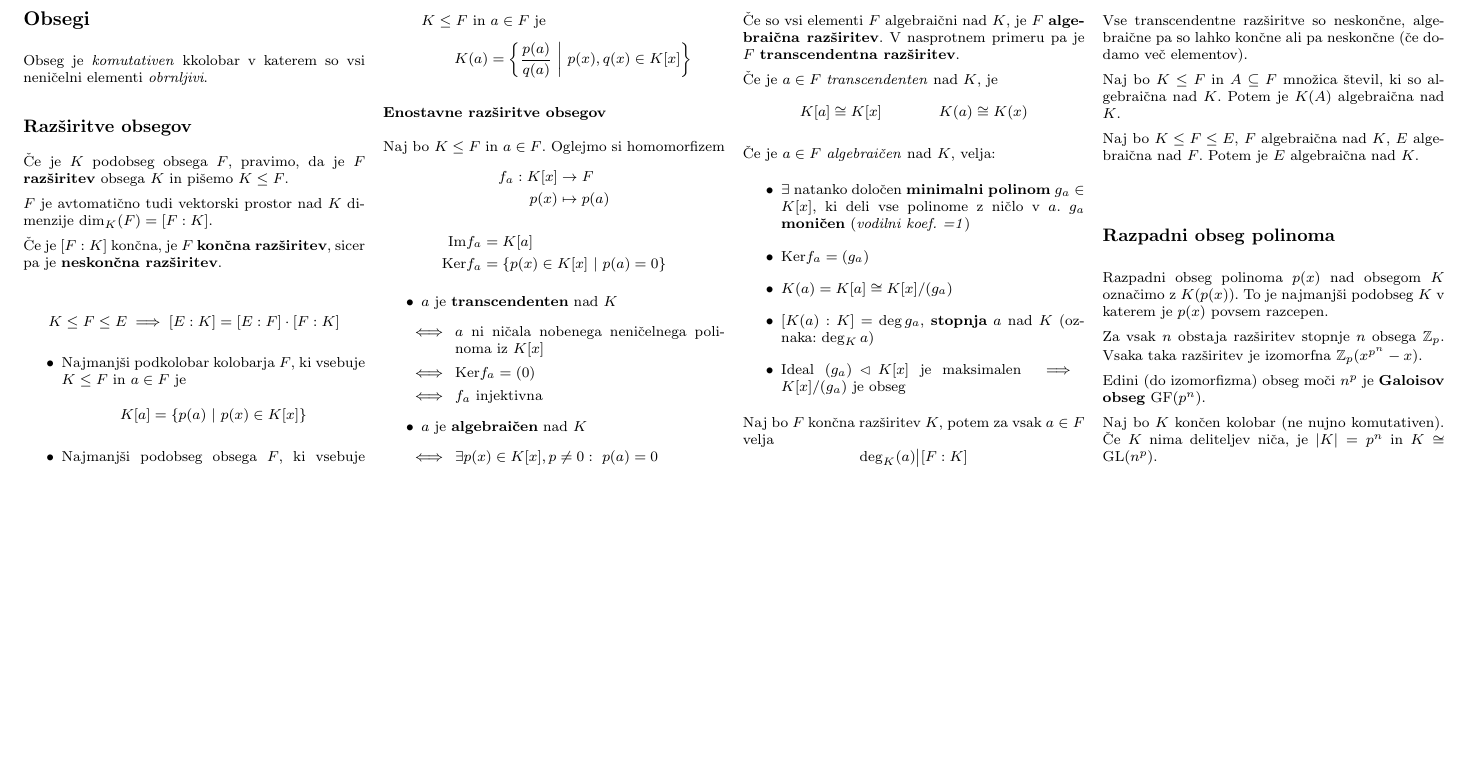
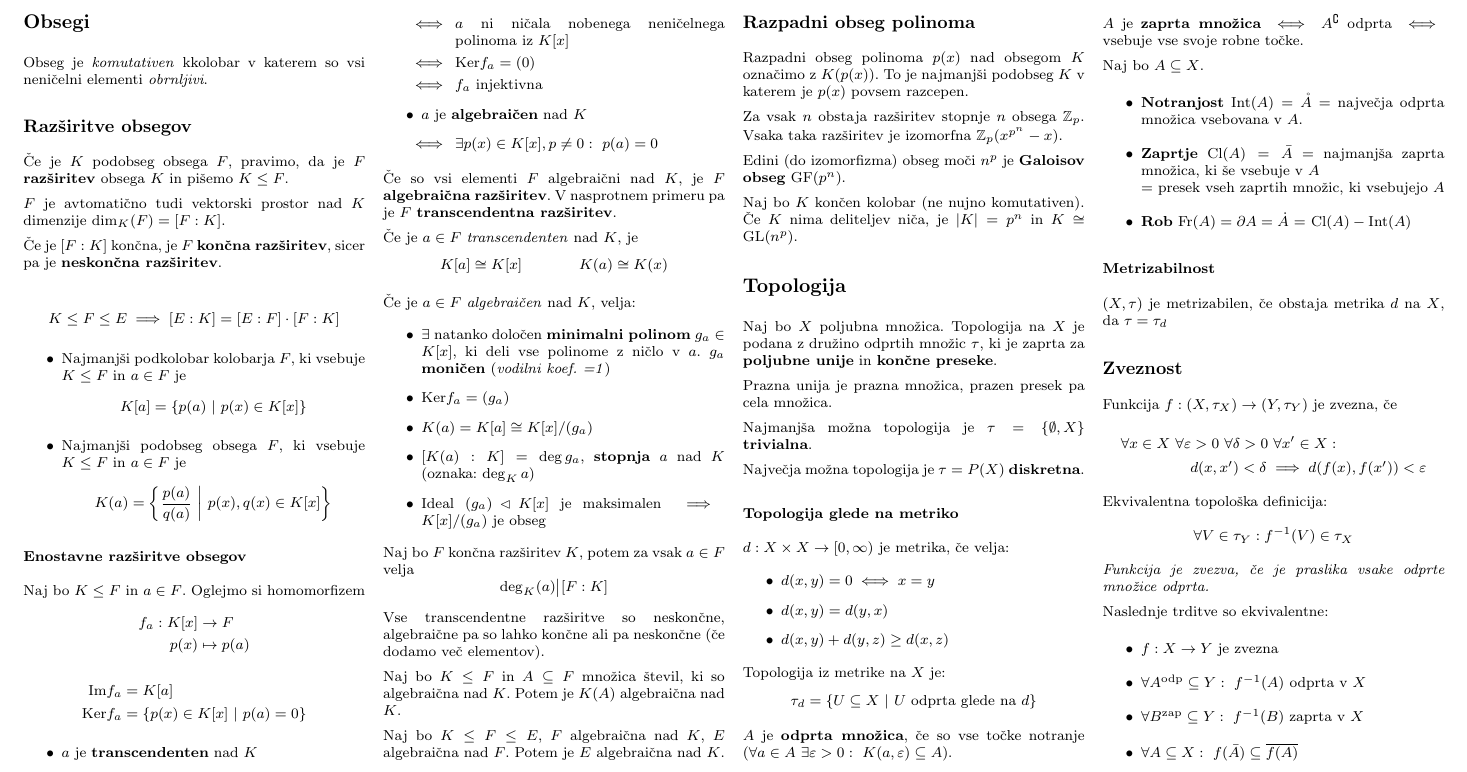
Before and after one commit to njezersek/Izbrana-poglavja-iz-matematike-zapiski, a LaTeX document (zapiskuskompaktus.tex, which reads config.tex, vsebina.tex): part of page 3 of 3, cut so that both start at the same text, the shorter picture padded with empty space. Compiled offline with pdfLaTeX.

Commit message:
Topologija, zveznost

```diff
--- a/config.tex
+++ b/config.tex
@@ -1,6 +1,12 @@
 \usepackage[utf8x]{inputenc}
 
 \usepackage{fancyhdr}
+
+\usepackage[slovene]{babel}
+\tolerance=1
+\emergencystretch=\maxdimen
+\hyphenpenalty=10000
+\hbadness=10000
 
 \usepackage[pdftex]{graphicx} % Required for including pictures
 \usepackage[pdftex,linkcolor=black,pdfborder={0 0 0}]{hyperref} % Format links for pdf
--- a/vsebina.tex
+++ b/vsebina.tex
@@ -359,3 +359,55 @@ Za vsak $n$ obstaja razširitev stopnje $n$ obsega $\mathbb{Z}_p$. Vsaka taka ra
 Edini (do izomorfizma) obseg moči $n^p$ je \textbf{Galoisov obseg} $\text{GF}(p^n)$.
 
 Naj bo $K$ končen kolobar (ne nujno komutativen). Če $K$ nima deliteljev niča, je $|K| = p^n$ in $K \cong \text{GL}(n^p)$.
+
+\section*{Topologija}
+
+Naj bo $X$ poljubna množica. Topologija na $X$ je podana z družino odprtih množic $\tau$, ki je zaprta za \textbf{poljubne unije} in \textbf{končne preseke}.
+
+Prazna unija je prazna množica, prazen presek pa cela množica.
+
+Najmanjša možna topologija je $\tau = \{\emptyset, X\}$ \textbf{trivialna}.
+
+Največja možna topologija je $\tau = P(X)$ \textbf{diskretna}.
+
+\subsubsection*{Topologija glede na metriko}
+$d: X \times X \to [0,\infty)$ je metrika, če velja:
+\begin{itemize}
+	\item $d(x, y) = 0 \iff x = y$
+	\item $d(x, y) = d(y, x)$
+	\item $d(x, y) + d(y, z) \geq d(x, z)$
+\end{itemize}
+Topologija iz metrike na $X$ je:
+\[ \tau_d = \{ U \subseteq X\ |\ U \text{ odprta glede na } d\}\]
+
+$A$ je \textbf{odprta množica}, če so vse točke notranje ($\forall a \in A\ \exists \varepsilon > 0:\ K(a, \varepsilon) \subseteq A$).
+
+$A$ je \textbf{zaprta množica} $\iff$ $A^{\complement}$ odprta $\iff$ vsebuje vse svoje robne točke.
+
+Naj bo $A \subseteq X$.
+\begin{itemize}
+	\item \textbf{Notranjost} $\text{Int}(A) = \mathring{A}$ = največja odprta množica vsebovana v $A$.
+	\item \textbf{Zaprtje} $\text{Cl}(A) = \bar{A}$ = najmanjša zaprta množica, ki še vsebuje v $A$ \\
+			= presek vseh zaprtih množic, ki vsebujejo $A$
+	\item  \textbf{Rob} $\text{Fr}(A) = \partial A = \dot{A}$ = $\text{Cl}(A) - \text{Int}(A)$
+\end{itemize}
+
+\subsubsection*{Metrizabilnost}
+$(X, \tau)$ je metrizabilen, če obstaja metrika $d$ na $X$, da $\tau = \tau_d$
+
+\subsection*{Zveznost}
+Funkcija $f: (X, \tau_X) \to (Y, \tau_Y)$ je zvezna, če
+\begin{multline*}
+	\forall x \in X\ \forall \varepsilon > 0\ \forall \delta > 0\ \forall x' \in X:\\ d(x,x') < \delta \implies d(f(x),f(x')) < \varepsilon
+\end{multline*}
+Ekvivalentna topološka definicija:
+\[\forall V \in \tau_Y : f^{-1}(V) \in \tau_X\]
+\emph{Funkcija je zvezva, če je praslika vsake odprte množice odprta.}
+
+Naslednje trditve so ekvivalentne:
+\begin{itemize}
+	\item $f: X \to Y$ je zvezna
+	\item $\forall A^{\text{odp}} \subseteq Y:\ f^{-1}(A) \text{ odprta v }X$
+	\item $\forall B^{\text{zap}} \subseteq Y:\ f^{-1}(B) \text{ zaprta v }X$
+	\item $\forall A \subseteq X:\ f(\bar{A}) \subseteq \overline{f(A)}$
+\end{itemize}
```
Also changed, not shown: zapiskuskompaktus.pdf.
